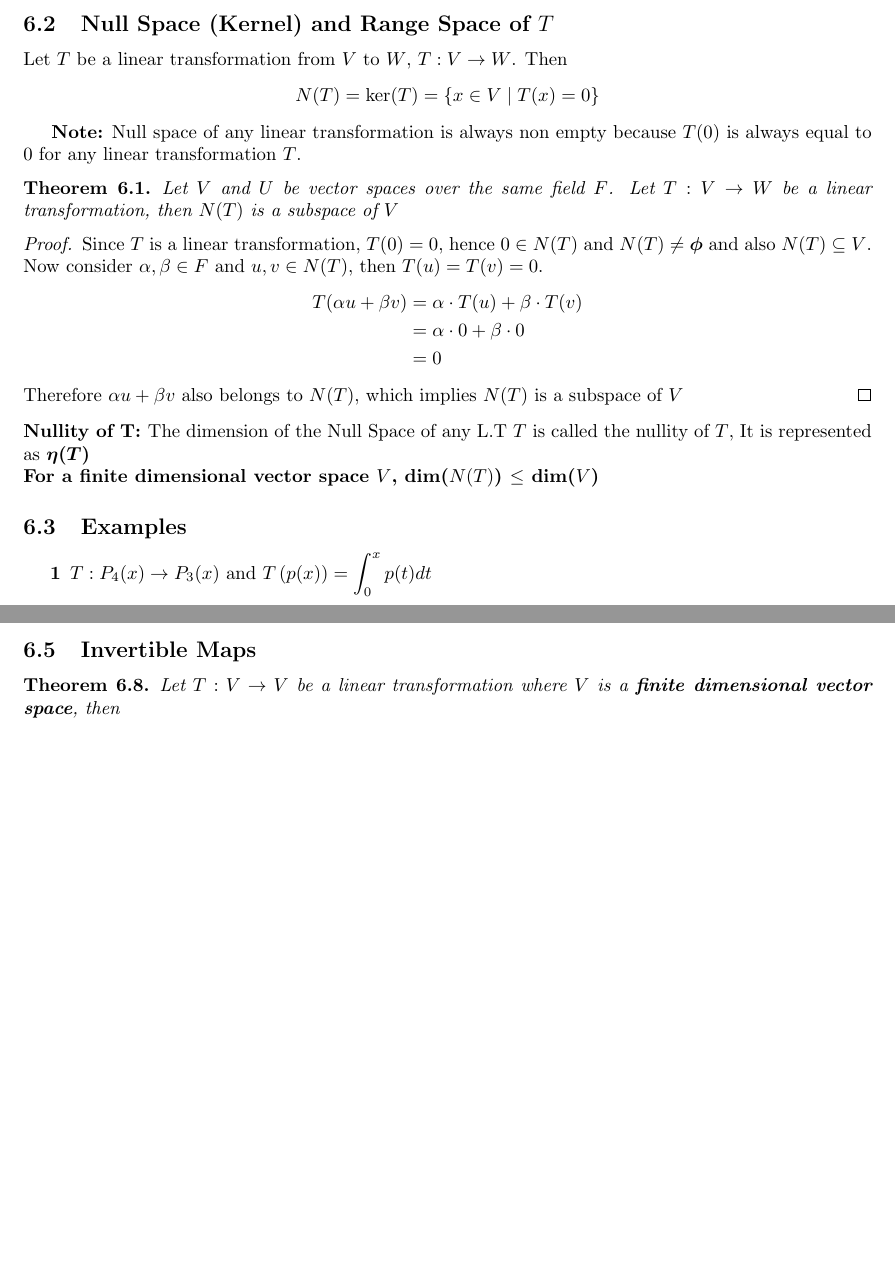
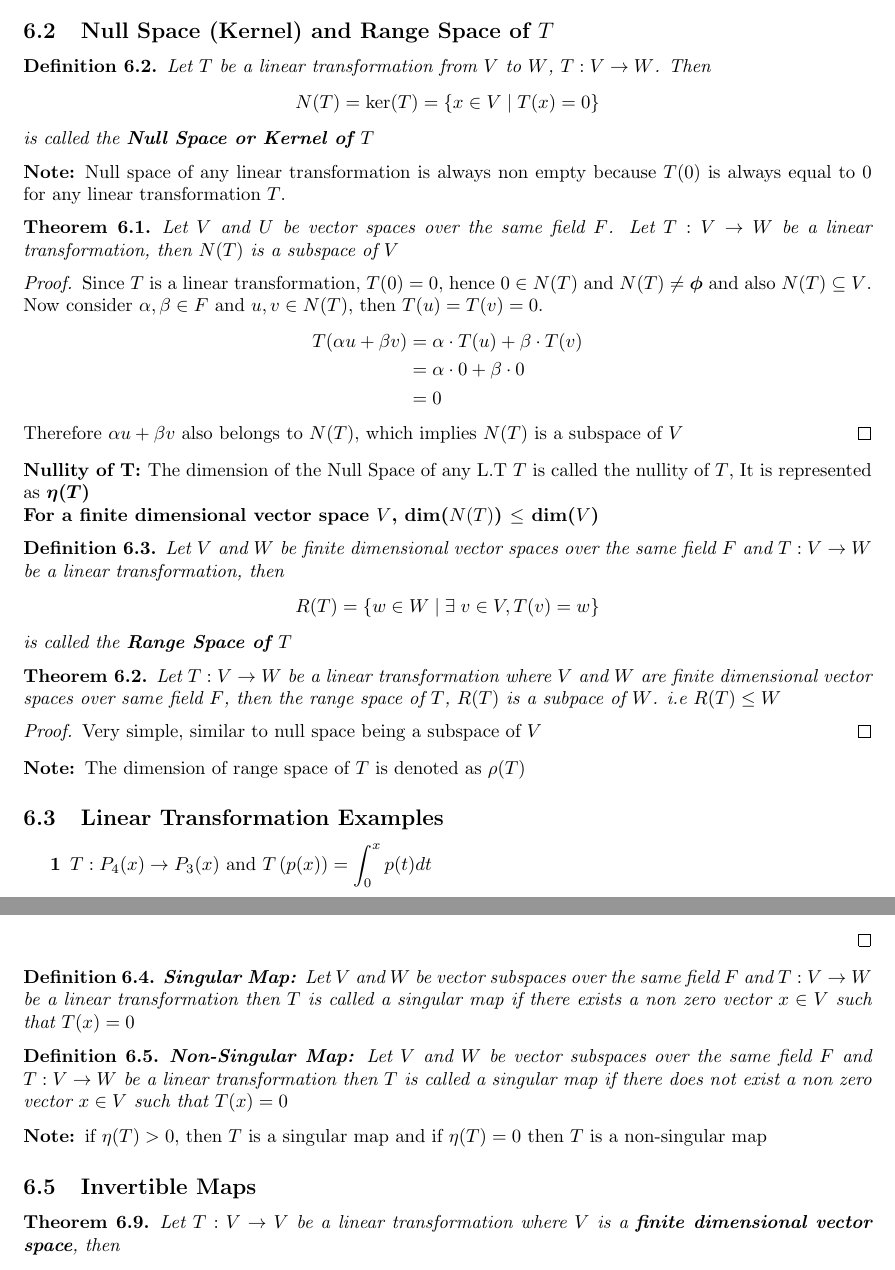
Before and after one commit to soham-gadhave/Latex-maths-notes, a LaTeX document (Linear-Algebra/Linear-Algebra.tex): two parts of pages 15 and 17 of 17 before the commit and two parts of pages 15 and 17 of 18 after it, joined at a grey line, cut so that both start at the same text, the shorter picture padded with empty space. Compiled offline with pdfLaTeX.

Commit message:
ADD: Range space, Null space and Singular & Non-Singular Maps

```diff
--- a/Linear-Algebra/Linear-Algebra.tex
+++ b/Linear-Algebra/Linear-Algebra.tex
@@ -1058,11 +1072,14 @@ be a Vector space over field F.
         \end{enumerate}
 
     \subsection{Null Space (Kernel) and Range Space of $T$}
-        Let $T$ be a linear transformation from $V$ to $W$,
-        $T: V \rightarrow W$. Then
-        $$ N(T) = \text{ker($T$)} = \{ x \in V \; | \; T(x) = 0 \} $$
+        \begin{definition}
+            Let $T$ be a linear transformation from $V$ to $W$,
+            $T: V \rightarrow W$. Then
+            $$ N(T) = \textup{ker($T$)} = \{ x \in V \; | \; T(x) = 0 \} $$
+            is called the \textbf{Null Space or Kernel of $T$}
+        \end{definition}
 
-        \textbf{Note:} Null space of any linear transformation is always
+        \noindent\textbf{Note:} Null space of any linear transformation is always
         non empty because $T(0)$ is always equal to $0$ for any linear
         transformation $T$.
 
@@ -1091,7 +1108,29 @@ be a Vector space over field F.
 
         \noindent \textbf{For a finite dimensional vector space
         $V$, dim($N(T)$) $\le$ dim($V$)}
-    \subsection{Examples}
+
+        \begin{definition}
+            Let $V$ and $W$ be finite dimensional vector spaces over the
+            same field $F$ and $T:V \to W$ be a linear transformation,
+            then
+            $$R(T) = \{ w \in W \; | \; \exists \; v \in V, T(v) = w \}$$
+            is called the \textbf{Range Space of $T$}
+        \end{definition}
+
+        \begin{theorem}
+            Let $T: V \to W$ be a linear transformation where $V$
+            and $W$ are finite dimensional vector spaces over same
+            field $F$, then the range space of $T$, $R(T)$ is a
+            subpace of $W$. i.e $R(T) \le W$
+        \end{theorem}
+        \begin{proof}
+            Very simple, similar to null space being a subspace of $V$
+        \end{proof}
+
+        \noindent\textbf{Note: }The dimension of range space of $T$
+        is denoted as $\rho$($T$)
+
+    \subsection{Linear Transformation Examples}
         \begin{enumerate}[label=\textbf{\arabic*}]
             \item $T: P_4(x) \rightarrow P_3(x)$ and
             $T\left(p(x)\right) = \displaystyle\int_0^x p(t) dt$
@@ -1207,6 +1260,22 @@ be a Vector space over field F.
             \end{align*}
         \end{proof}
 
+        \begin{definition}
+            \textbf{Singular Map: }Let $V$ and $W$ be vector subspaces
+            over the same field $F$ and $T: V \to W$ be a linear
+            transformation then $T$ is called a singular map if there
+            exists a non zero vector $x \in V$ such that $T(x) = 0$
+        \end{definition}
+
+        \begin{definition}
+            \textbf{Non-Singular Map: }Let $V$ and $W$ be vector subspaces
+            over the same field $F$ and $T: V \to W$ be a linear
+            transformation then $T$ is called a singular map if there
+            does not exist a non zero vector $x \in V$ such that
+            $T(x) = 0$
+        \end{definition}
+        \noindent\textbf{Note: }if $\eta(T) > 0$, then $T$ is a singular map
+        and if $\eta(T) = 0$ then $T$ is a non-singular map
     \subsection{Invertible Maps}
         \begin{theorem}
             Let $T: V \rightarrow V$ be a linear transformation where $V$
```
Also changed, not shown: Linear-Algebra/Linear-Algebra.pdf, Linear-Algebra/PDFs/Lesson 17.pdf (added), Linear-Algebra/PDFs/Lesson 18.pdf (added), Linear-Algebra/PDFs/Lesson 19.pdf (added), Linear-Algebra/Linear-Algebra.tex (28 more changed lines), 1 other file.
